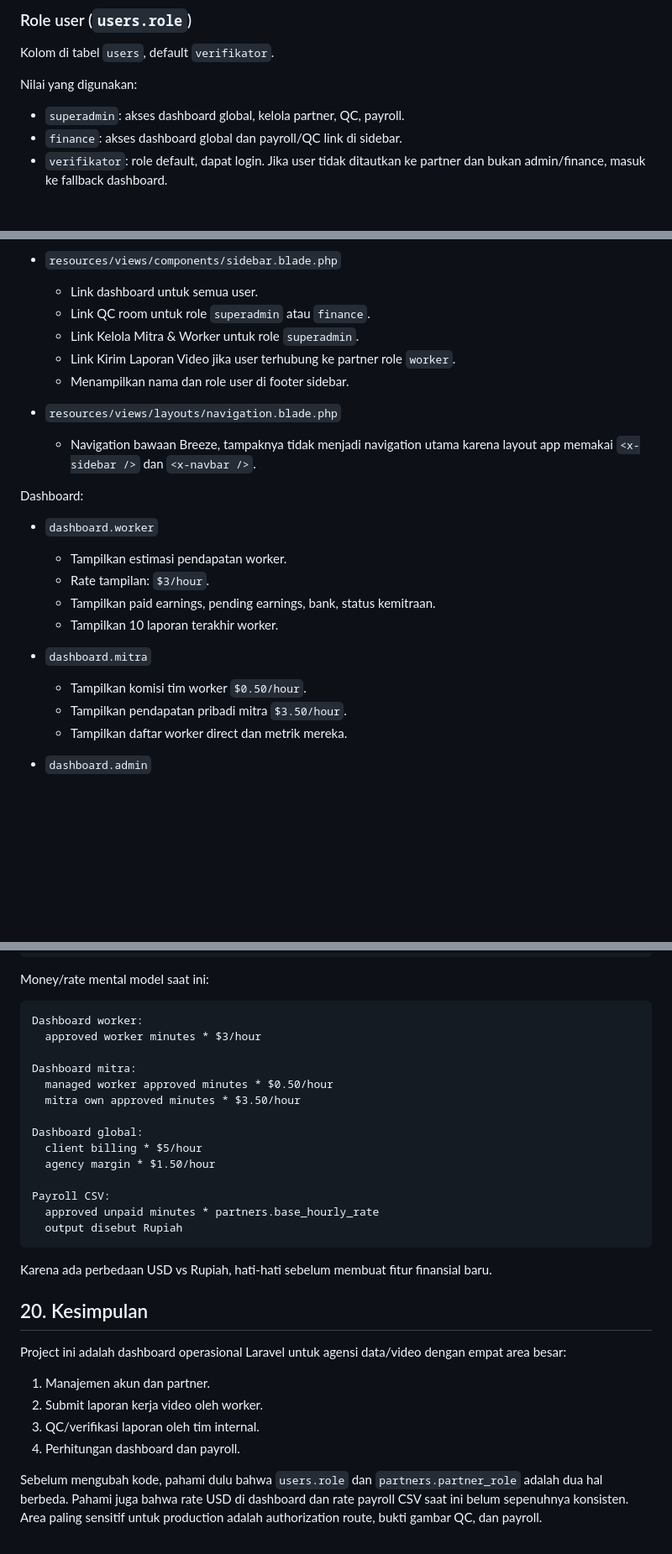
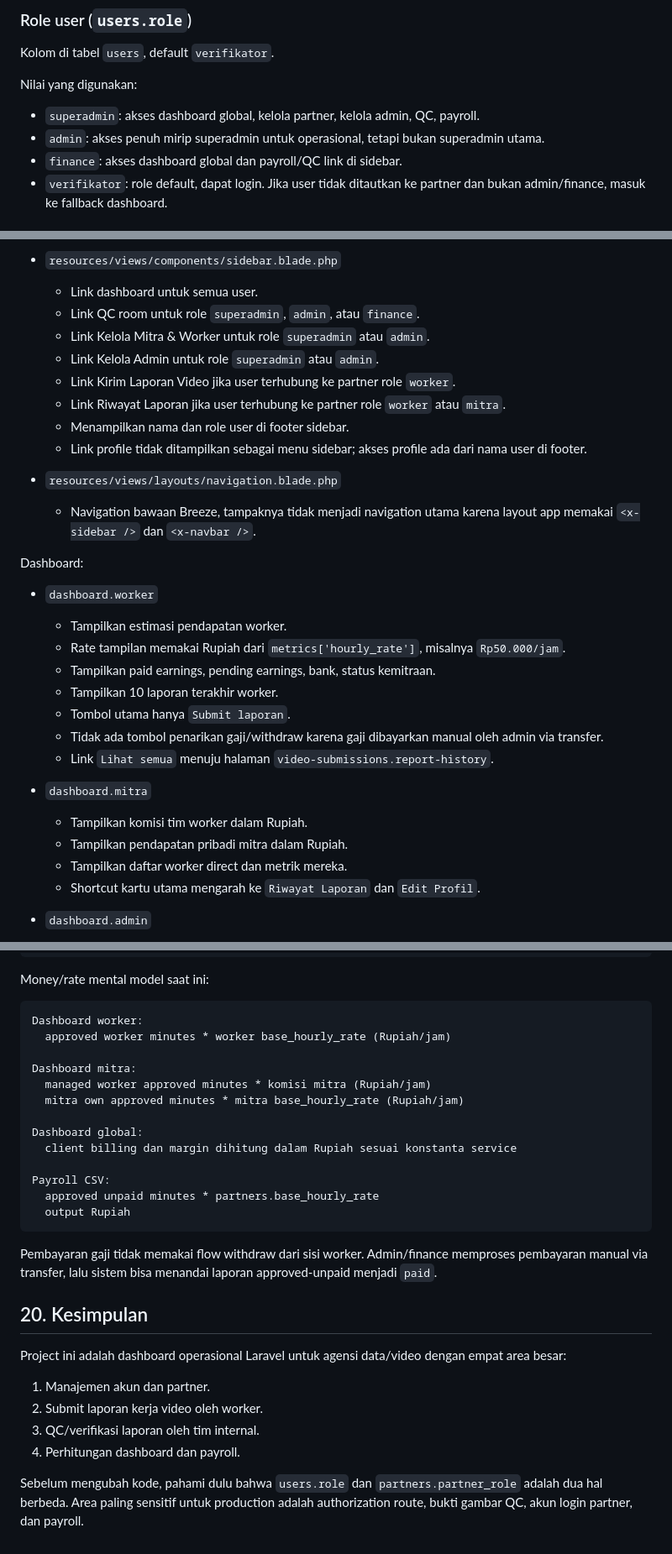
Before and after one commit to RandyFauzi/kamerakita.id, a Markdown page: Kotnes.md, 3 parts joined by grey strips. Shown at 84% size. Drawn GitHub-style; blank space fills up the shorter version.

````diff
--- a/Kotnes.md
+++ b/Kotnes.md
@@ -167,7 +186,8 @@ Kolom di tabel `users`, default `verifikator`.
 
 Nilai yang digunakan:
 
-- `superadmin`: akses dashboard global, kelola partner, QC, payroll.
+- `superadmin`: akses dashboard global, kelola partner, kelola admin, QC, payroll.
+- `admin`: akses penuh mirip superadmin untuk operasional, tetapi bukan superadmin utama.
 - `finance`: akses dashboard global dan payroll/QC link di sidebar.
 - `verifikator`: role default, dapat login. Jika user tidak ditautkan ke partner dan bukan admin/finance, masuk ke fallback dashboard.
 
@@ -713,10 +783,13 @@ Navigation:
 
 - `resources/views/components/sidebar.blade.php`
   - Link dashboard untuk semua user.
-  - Link QC room untuk role `superadmin` atau `finance`.
-  - Link Kelola Mitra & Worker untuk role `superadmin`.
+  - Link QC room untuk role `superadmin`, `admin`, atau `finance`.
+  - Link Kelola Mitra & Worker untuk role `superadmin` atau `admin`.
+  - Link Kelola Admin untuk role `superadmin` atau `admin`.
   - Link Kirim Laporan Video jika user terhubung ke partner role `worker`.
+  - Link Riwayat Laporan jika user terhubung ke partner role `worker` atau `mitra`.
   - Menampilkan nama dan role user di footer sidebar.
+  - Link profile tidak ditampilkan sebagai menu sidebar; akses profile ada dari nama user di footer.
 
 - `resources/views/layouts/navigation.blade.php`
   - Navigation bawaan Breeze, tampaknya tidak menjadi navigation utama karena layout app memakai `<x-sidebar />` dan `<x-navbar />`.
@@ -725,14 +798,18 @@ Dashboard:
 
 - `dashboard.worker`
   - Tampilkan estimasi pendapatan worker.
-  - Rate tampilan: `$3/hour`.
+  - Rate tampilan memakai Rupiah dari `metrics['hourly_rate']`, misalnya `Rp50.000/jam`.
   - Tampilkan paid earnings, pending earnings, bank, status kemitraan.
   - Tampilkan 10 laporan terakhir worker.
+  - Tombol utama hanya `Submit laporan`.
+  - Tidak ada tombol penarikan gaji/withdraw karena gaji dibayarkan manual oleh admin via transfer.
+  - Link `Lihat semua` menuju halaman `video-submissions.report-history`.
 
 - `dashboard.mitra`
-  - Tampilkan komisi tim worker `$0.50/hour`.
-  - Tampilkan pendapatan pribadi mitra `$3.50/hour`.
+  - Tampilkan komisi tim worker dalam Rupiah.
+  - Tampilkan pendapatan pribadi mitra dalam Rupiah.
   - Tampilkan daftar worker direct dan metrik mereka.
+  - Shortcut kartu utama mengarah ke `Riwayat Laporan` dan `Edit Profil`.
 
 - `dashboard.admin`
   - Tampilkan global approved minutes.
@@ -1229,22 +1335,21 @@ Money/rate mental model saat ini:
 
 ```text
 Dashboard worker:
-  approved worker minutes * $3/hour
+  approved worker minutes * worker base_hourly_rate (Rupiah/jam)
 
 Dashboard mitra:
-  managed worker approved minutes * $0.50/hour
-  mitra own approved minutes * $3.50/hour
+  managed worker approved minutes * komisi mitra (Rupiah/jam)
+  mitra own approved minutes * mitra base_hourly_rate (Rupiah/jam)
 
 Dashboard global:
-  client billing * $5/hour
-  agency margin * $1.50/hour
+  client billing dan margin dihitung dalam Rupiah sesuai konstanta service
 
 Payroll CSV:
   approved unpaid minutes * partners.base_hourly_rate
-  output disebut Rupiah
+  output Rupiah
 ```
 
-Karena ada perbedaan USD vs Rupiah, hati-hati sebelum membuat fitur finansial baru.
+Pembayaran gaji tidak memakai flow withdraw dari sisi worker. Admin/finance memproses pembayaran manual via transfer, lalu sistem bisa menandai laporan approved-unpaid menjadi `paid`.
 
 ## 20. Kesimpulan
 
@@ -1255,4 +1360,4 @@ Project ini adalah dashboard operasional Laravel untuk agensi data/video dengan
 3. QC/verifikasi laporan oleh tim internal.
 4. Perhitungan dashboard dan payroll.
 
-Sebelum mengubah kode, pahami dulu bahwa `users.role` dan `partners.partner_role` adalah dua hal berbeda. Pahami juga bahwa rate USD di dashboard dan rate payroll CSV saat ini belum sepenuhnya konsisten. Area paling sensitif untuk production adalah authorization route, bukti gambar QC, dan payroll.
+Sebelum mengubah kode, pahami dulu bahwa `users.role` dan `partners.partner_role` adalah dua hal berbeda. Area paling sensitif untuk production adalah authorization route, bukti gambar QC, akun login partner, dan payroll.
````
Also changed, not shown: other parts of Kotnes.md (+166 -68 lines).
